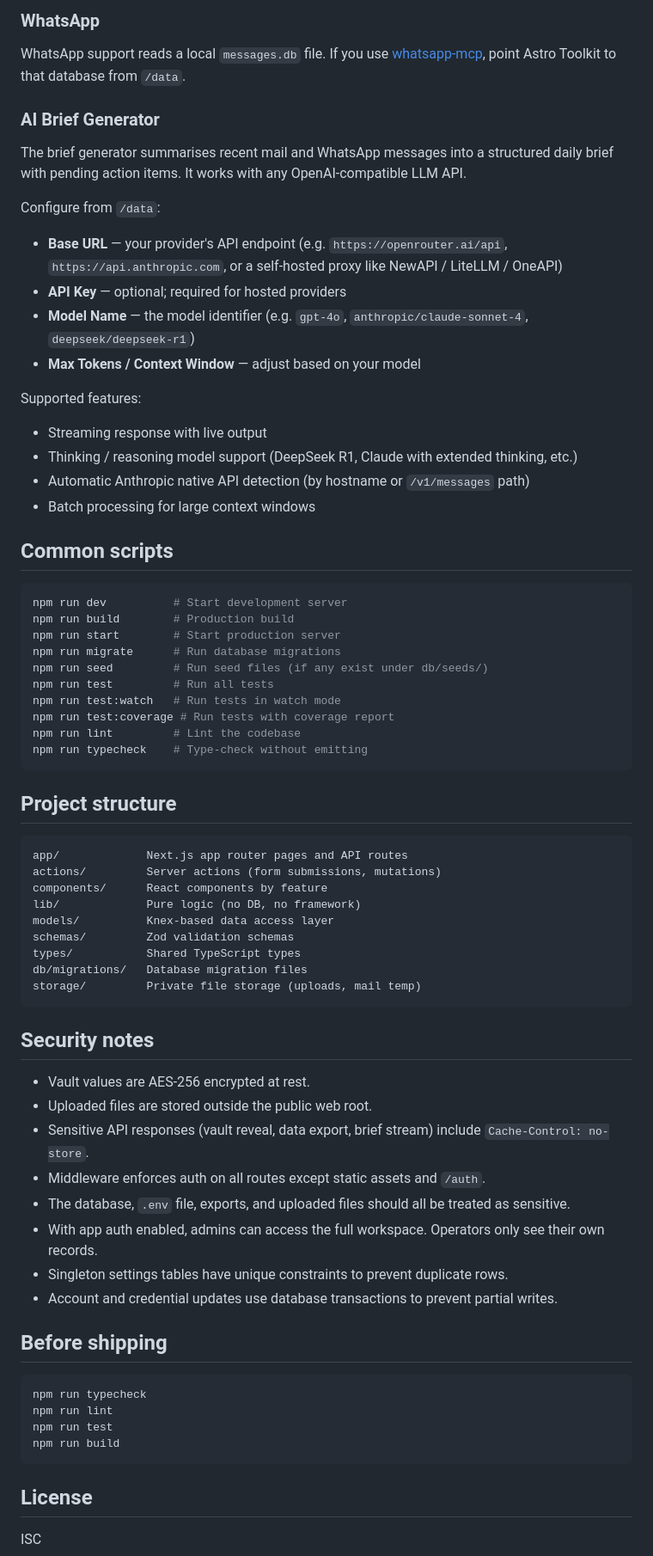
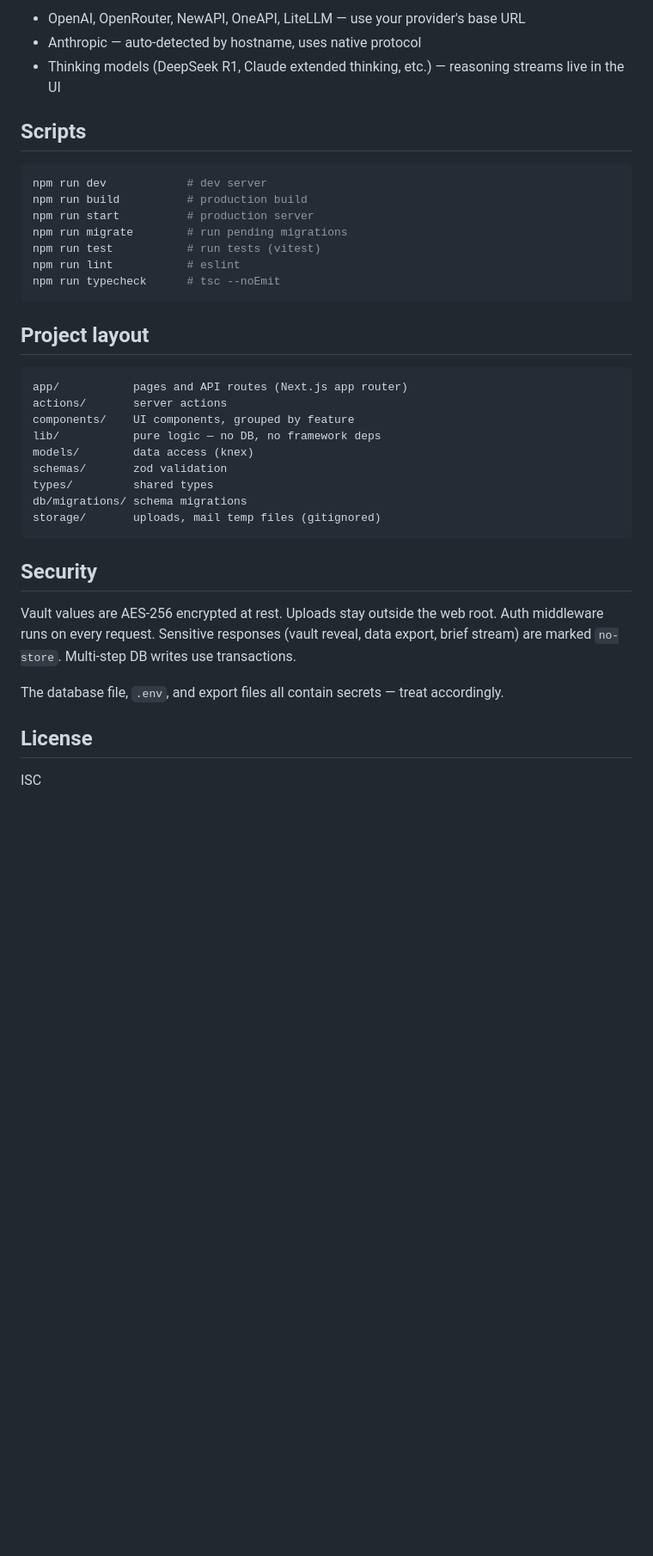
Before and after one commit to pengyikun/astro-toolkit, a Markdown page: README.md, the part around one of its changes. Shown at 86% size. Rendered like a GitHub page; blank space fills up the shorter version.

Commit message:
update readme and runbook

````diff
--- a/README.md
+++ b/README.md
@@ -65,73 +50,39 @@ Mail support uses the [Himalaya CLI](https://github.com/pimalaya/himalaya). If i
 
-### WhatsApp
+- OpenAI, OpenRouter, NewAPI, OneAPI, LiteLLM — use your provider's base URL
+- Anthropic — auto-detected by hostname, uses native protocol
+- Thinking models (DeepSeek R1, Claude extended thinking, etc.) — reasoning streams live in the UI
 
-WhatsApp support reads a local `messages.db` file. If you use [whatsapp-mcp](https://github.com/lharries/whatsapp-mcp), point Astro Toolkit to that database from `/data`.
-
-### AI Brief Generator
-
-The brief generator summarises recent mail and WhatsApp messages into a structured daily brief with pending action items. It works with any OpenAI-compatible LLM API.
-
-Configure from `/data`:
-
-- **Base URL** — your provider's API endpoint (e.g. `https://openrouter.ai/api`, `https://api.anthropic.com`, or a self-hosted proxy like NewAPI / LiteLLM / OneAPI)
-- **API Key** — optional; required for hosted providers
-- **Model Name** — the model identifier (e.g. `gpt-4o`, `anthropic/claude-sonnet-4`, `deepseek/deepseek-r1`)
-- **Max Tokens / Context Window** — adjust based on your model
-
-Supported features:
-- Streaming response with live output
-- Thinking / reasoning model support (DeepSeek R1, Claude with extended thinking, etc.)
-- Automatic Anthropic native API detection (by hostname or `/v1/messages` path)
-- Batch processing for large context windows
-
-## Common scripts
+## Scripts
 
 ```bash
-npm run dev          # Start development server
-npm run build        # Production build
-npm run start        # Start production server
-npm run migrate      # Run database migrations
-npm run seed         # Run seed files (if any exist under db/seeds/)
-npm run test         # Run all tests
-npm run test:watch   # Run tests in watch mode
-npm run test:coverage # Run tests with coverage report
-npm run lint         # Lint the codebase
-npm run typecheck    # Type-check without emitting
+npm run dev            # dev server
+npm run build          # production build
+npm run start          # production server
+npm run migrate        # run pending migrations
+npm run test           # run tests (vitest)
+npm run lint           # eslint
+npm run typecheck      # tsc --noEmit
 ```
 
-## Project structure
+## Project layout
 
 ```
-app/             Next.js app router pages and API routes
-actions/         Server actions (form submissions, mutations)
-components/      React components by feature
-lib/             Pure logic (no DB, no framework)
-models/          Knex-based data access layer
-schemas/         Zod validation schemas
-types/           Shared TypeScript types
-db/migrations/   Database migration files
-storage/         Private file storage (uploads, mail temp)
+app/           pages and API routes (Next.js app router)
+actions/       server actions
+components/    UI components, grouped by feature
+lib/           pure logic — no DB, no framework deps
+models/        data access (knex)
+schemas/       zod validation
+types/         shared types
+db/migrations/ schema migrations
+storage/       uploads, mail temp files (gitignored)
 ```
 
-## Security notes
+## Security
 
-- Vault values are AES-256 encrypted at rest.
-- Uploaded files are stored outside the public web root.
-- Sensitive API responses (vault reveal, data export, brief stream) include `Cache-Control: no-store`.
-- Middleware enforces auth on all routes except static assets and `/auth`.
-- The database, `.env` file, exports, and uploaded files should all be treated as sensitive.
-- With app auth enabled, admins can access the full workspace. Operators only see their own records.
-- Singleton settings tables have unique constraints to prevent duplicate rows.
-- Account and credential updates use database transactions to prevent partial writes.
+Vault values are AES-256 encrypted at rest. Uploads stay outside the web root. Auth middleware runs on every request. Sensitive responses (vault reveal, data export, brief stream) are marked `no-store`. Multi-step DB writes use transactions.
 
-## Before shipping
-
-```bash
-npm run typecheck
-npm run lint
-npm run test
-npm run build
-```
+The database file, `.env`, and export files all contain secrets — treat accordingly.
 
 ## License
 
````
Also changed, not shown: other parts of README.md (+28 -43 lines), RUNBOOK.md (+66 -50 lines).
